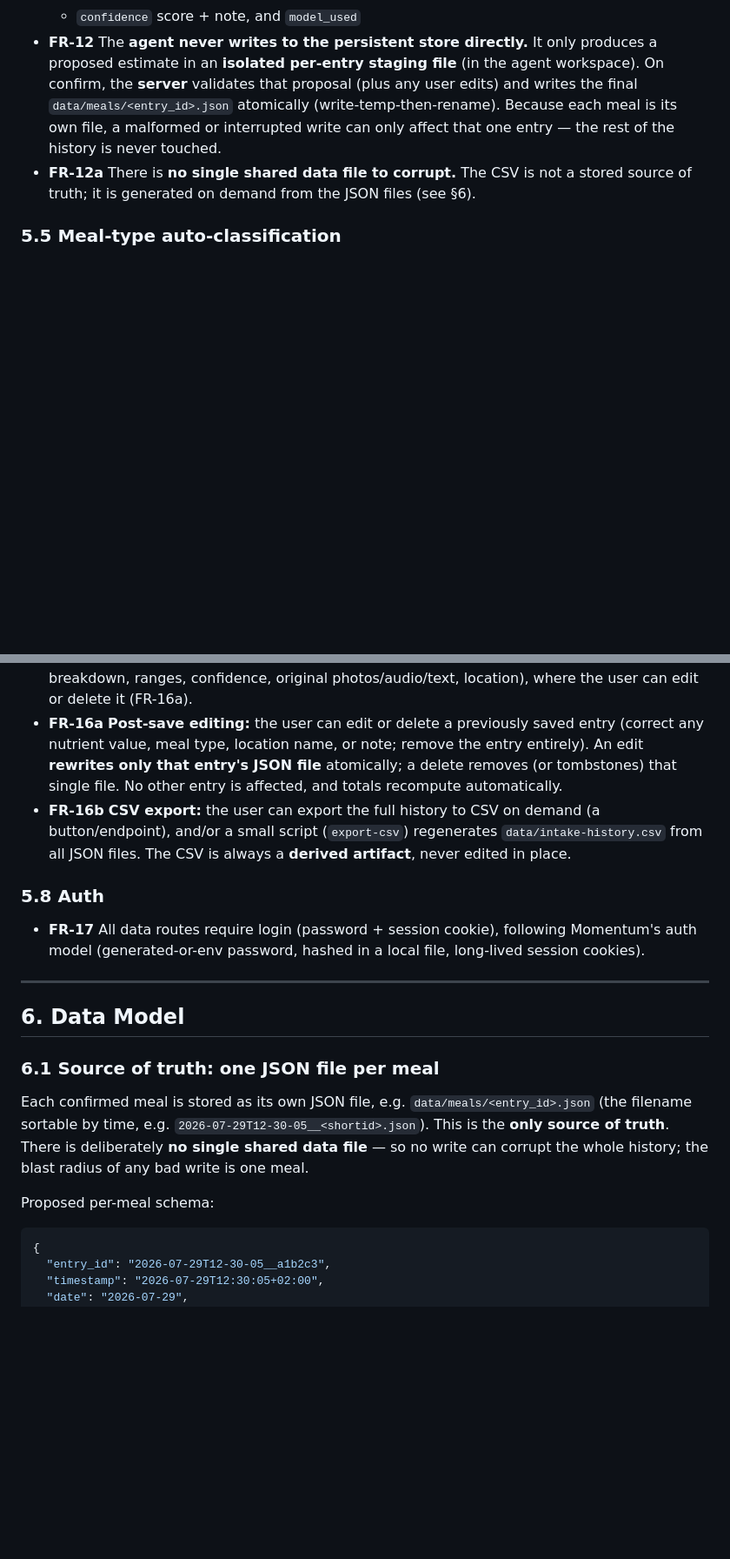
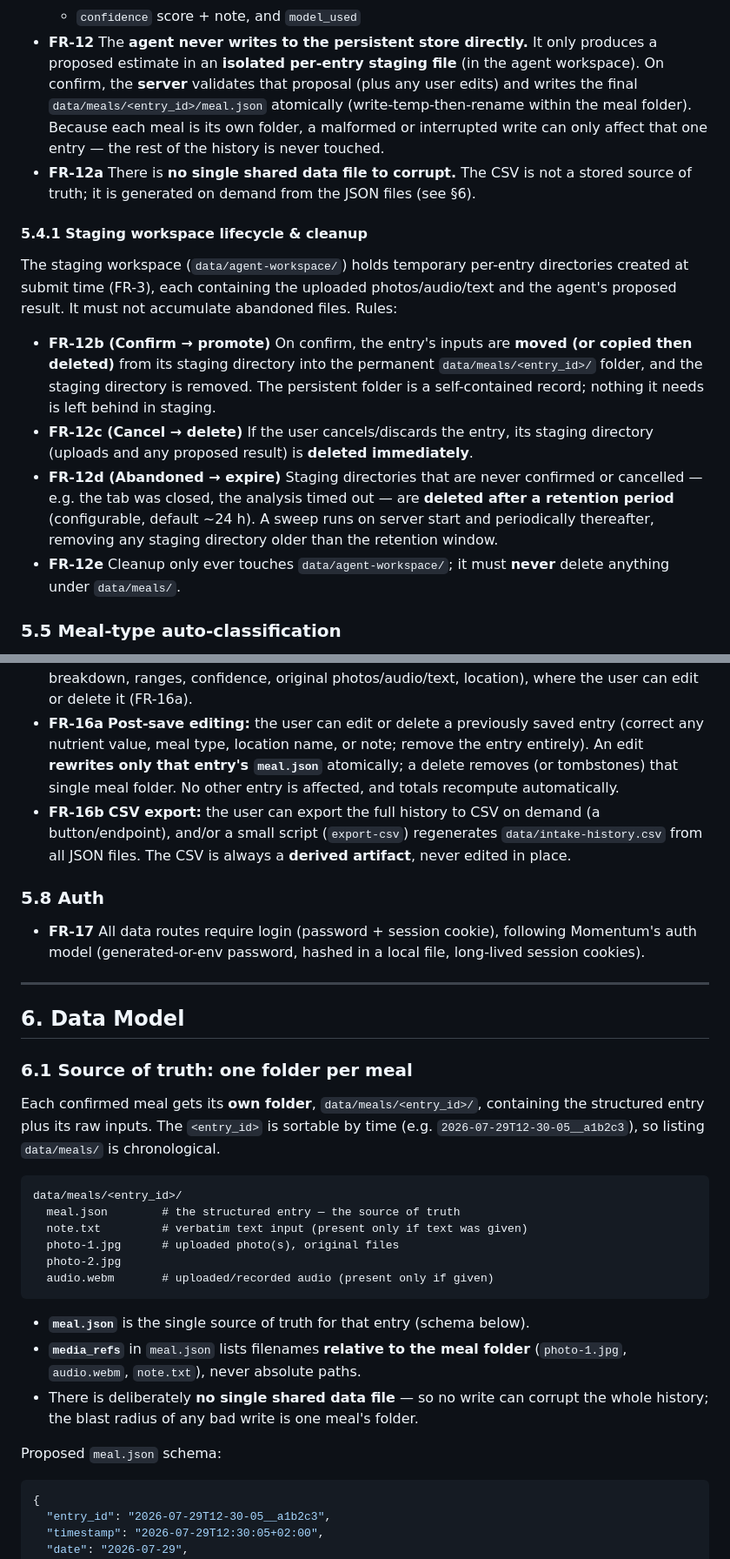
Before and after one commit to immbaur/NutritionJournal, a Markdown page: PRD.md, 2 parts joined by grey strips. Shown at 87% size. Rendered like a GitHub page; blank space fills up the shorter version.

````diff
--- a/PRD.md
+++ b/PRD.md
@@ -180,12 +185,34 @@ work of turning messy multi-modal input into structured numbers.
 - **FR-12** The **agent never writes to the persistent store directly.** It only
   produces a proposed estimate in an **isolated per-entry staging file** (in the
   agent workspace). On confirm, the **server** validates that proposal (plus any
-  user edits) and writes the final `data/meals/<entry_id>.json` atomically
-  (write-temp-then-rename). Because each meal is its own file, a malformed or
-  interrupted write can only affect that one entry — the rest of the history is
-  never touched.
+  user edits) and writes the final `data/meals/<entry_id>/meal.json` atomically
+  (write-temp-then-rename within the meal folder). Because each meal is its own
+  folder, a malformed or interrupted write can only affect that one entry — the
+  rest of the history is never touched.
 - **FR-12a** There is **no single shared data file to corrupt.** The CSV is not a
   stored source of truth; it is generated on demand from the JSON files (see §6).
+
+#### 5.4.1 Staging workspace lifecycle & cleanup
+
+The staging workspace (`data/agent-workspace/`) holds temporary per-entry
+directories created at submit time (FR-3), each containing the uploaded
+photos/audio/text and the agent's proposed result. It must not accumulate
+abandoned files. Rules:
+
+- **FR-12b (Confirm → promote)** On confirm, the entry's inputs are **moved (or
+  copied then deleted)** from its staging directory into the permanent
+  `data/meals/<entry_id>/` folder, and the staging directory is removed. The
+  persistent folder is a self-contained record; nothing it needs is left behind in
+  staging.
+- **FR-12c (Cancel → delete)** If the user cancels/discards the entry, its staging
+  directory (uploads and any proposed result) is **deleted immediately**.
+- **FR-12d (Abandoned → expire)** Staging directories that are never confirmed or
+  cancelled — e.g. the tab was closed, the analysis timed out — are **deleted
+  after a retention period** (configurable, default ~24 h). A sweep runs on server
+  start and periodically thereafter, removing any staging directory older than the
+  retention window.
+- **FR-12e** Cleanup only ever touches `data/agent-workspace/`; it must **never**
+  delete anything under `data/meals/`.
 
 ### 5.5 Meal-type auto-classification
 
@@ -237,9 +264,9 @@ work of turning messy multi-modal input into structured numbers.
   where the user can edit or delete it (FR-16a).
 - **FR-16a** **Post-save editing:** the user can edit or delete a previously saved
   entry (correct any nutrient value, meal type, location name, or note; remove the
-  entry entirely). An edit **rewrites only that entry's JSON file** atomically; a
-  delete removes (or tombstones) that single file. No other entry is affected, and
-  totals recompute automatically.
+  entry entirely). An edit **rewrites only that entry's `meal.json`** atomically;
+  a delete removes (or tombstones) that single meal folder. No other entry is
+  affected, and totals recompute automatically.
 - **FR-16b** **CSV export:** the user can export the full history to CSV
   on demand (a button/endpoint), and/or a small script (`export-csv`) regenerates
   `data/intake-history.csv` from all JSON files. The CSV is always a **derived
@@ -255,15 +282,28 @@ work of turning messy multi-modal input into structured numbers.
 
 ## 6. Data Model
 
-### 6.1 Source of truth: one JSON file per meal
+### 6.1 Source of truth: one folder per meal
 
-Each confirmed meal is stored as its own JSON file, e.g.
-`data/meals/<entry_id>.json` (the filename sortable by time, e.g.
-`2026-07-29T12-30-05__<shortid>.json`). This is the **only source of truth**.
-There is deliberately **no single shared data file** — so no write can corrupt the
-whole history; the blast radius of any bad write is one meal.
+Each confirmed meal gets its **own folder**, `data/meals/<entry_id>/`, containing
+the structured entry plus its raw inputs. The `<entry_id>` is sortable by time
+(e.g. `2026-07-29T12-30-05__a1b2c3`), so listing `data/meals/` is chronological.
 
-Proposed per-meal schema:
+```
+data/meals/<entry_id>/
+  meal.json        # the structured entry — the source of truth
+  note.txt         # verbatim text input (present only if text was given)
+  photo-1.jpg      # uploaded photo(s), original files
+  photo-2.jpg
+  audio.webm       # uploaded/recorded audio (present only if given)
+```
+
+- **`meal.json`** is the single source of truth for that entry (schema below).
+- **`media_refs`** in `meal.json` lists filenames **relative to the meal folder**
+  (`photo-1.jpg`, `audio.webm`, `note.txt`), never absolute paths.
+- There is deliberately **no single shared data file** — so no write can corrupt
+  the whole history; the blast radius of any bad write is one meal's folder.
+
+Proposed `meal.json` schema:
 
 ```json
 {
````
Also changed, not shown: other parts of PRD.md (+40 -31 lines).
